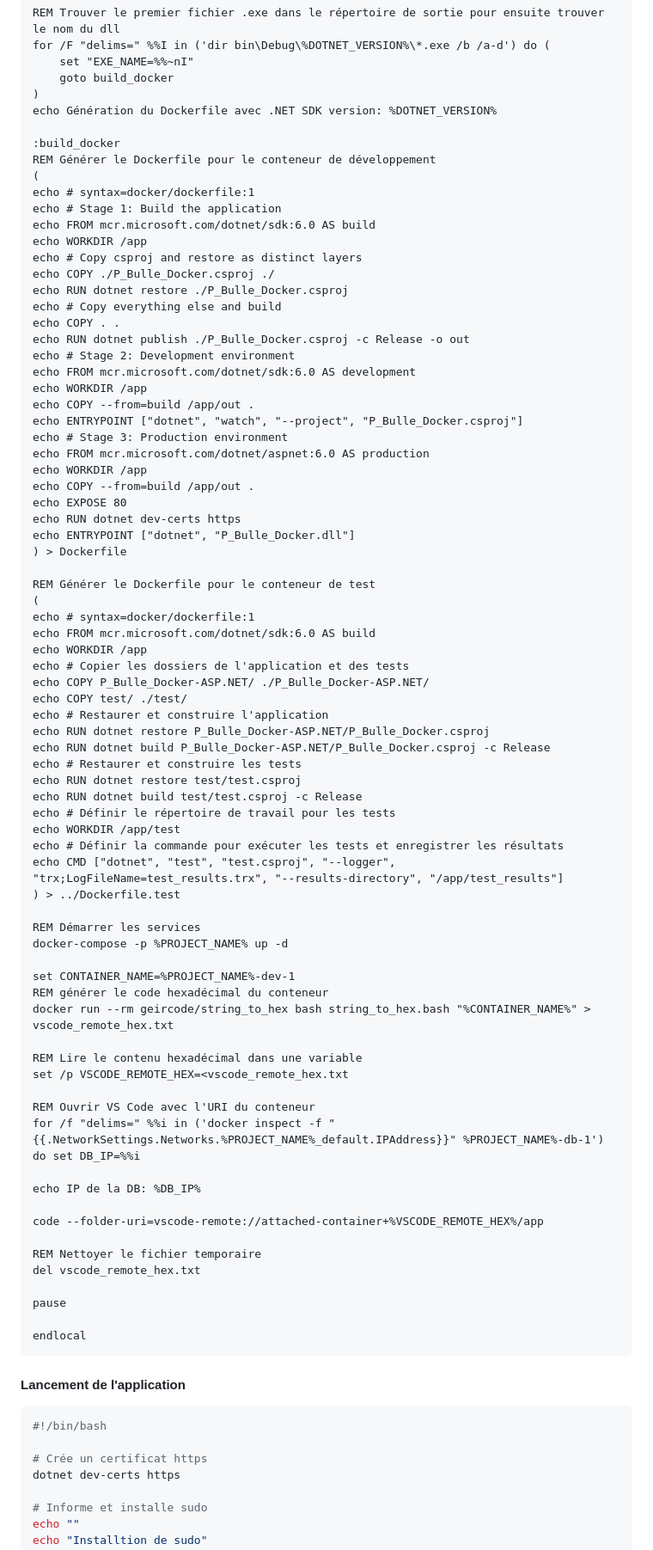
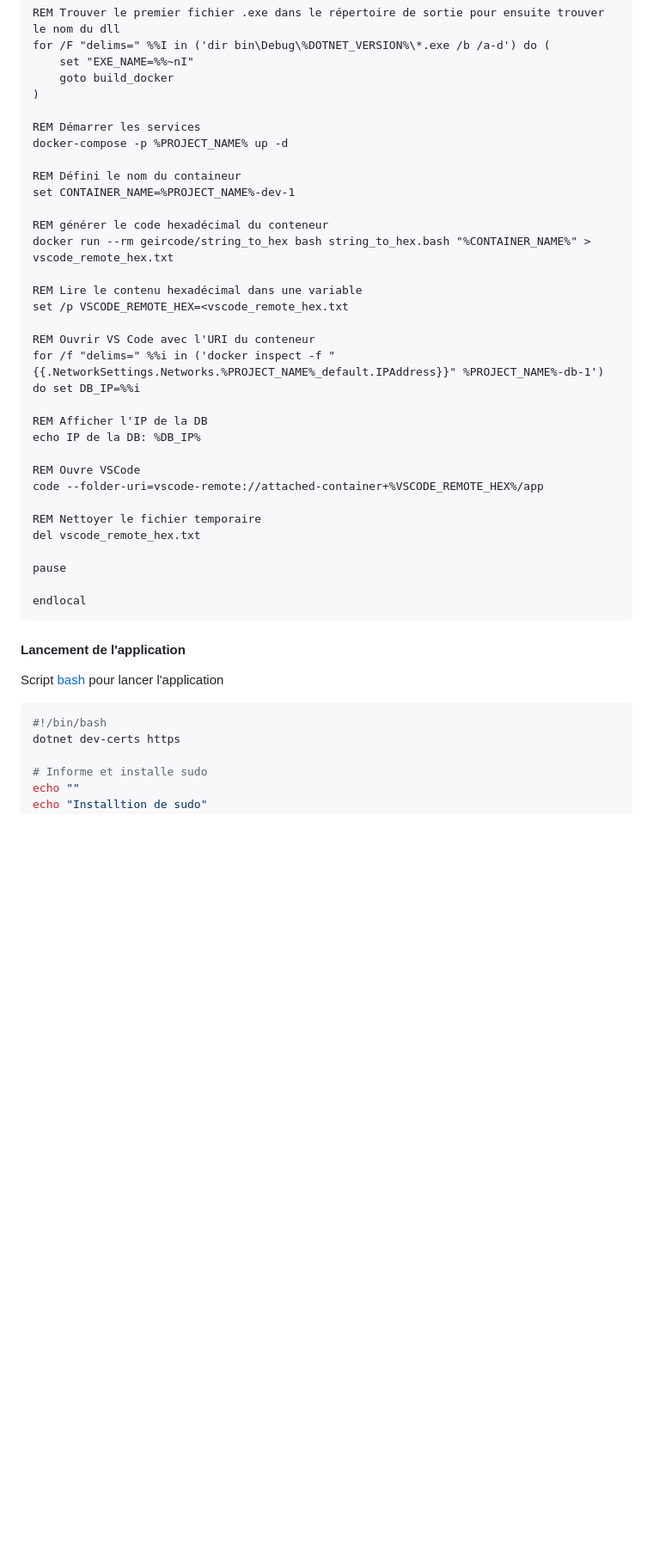
Before and after one commit to quemet/P_BULLE_Docker, a Markdown page: P_Bulle_Docker-ASP.NET/Documentation.md, the part around the change printed below. Shown: that part at 86% size. GitHub-like rendering; blank space fills up the shorter version.

````diff
--- a/P_Bulle_Docker-ASP.NET/Documentation.md
+++ b/P_Bulle_Docker-ASP.NET/Documentation.md
@@ -217,59 +174,13 @@ for /F "delims=" %%I in ('dir bin\Debug\%DOTNET_VERSION%\*.exe /b /a-d') do (
     set "EXE_NAME=%%~nI"
     goto build_docker
 )
-echo Génération du Dockerfile avec .NET SDK version: %DOTNET_VERSION%
-
-:build_docker
-REM Générer le Dockerfile pour le conteneur de développement
-(
-echo # syntax=docker/dockerfile:1
-echo # Stage 1: Build the application
-echo FROM mcr.microsoft.com/dotnet/sdk:6.0 AS build
-echo WORKDIR /app
-echo # Copy csproj and restore as distinct layers
-echo COPY ./P_Bulle_Docker.csproj ./
-echo RUN dotnet restore ./P_Bulle_Docker.csproj
-echo # Copy everything else and build
-echo COPY . .
-echo RUN dotnet publish ./P_Bulle_Docker.csproj -c Release -o out
-echo # Stage 2: Development environment
-echo FROM mcr.microsoft.com/dotnet/sdk:6.0 AS development
-echo WORKDIR /app
-echo COPY --from=build /app/out .
-echo ENTRYPOINT ["dotnet", "watch", "--project", "P_Bulle_Docker.csproj"]
-echo # Stage 3: Production environment
-echo FROM mcr.microsoft.com/dotnet/aspnet:6.0 AS production
-echo WORKDIR /app
-echo COPY --from=build /app/out .
-echo EXPOSE 80
-echo RUN dotnet dev-certs https
-echo ENTRYPOINT ["dotnet", "P_Bulle_Docker.dll"]
-) > Dockerfile
-
-REM Générer le Dockerfile pour le conteneur de test
-(
-echo # syntax=docker/dockerfile:1
-echo FROM mcr.microsoft.com/dotnet/sdk:6.0 AS build
-echo WORKDIR /app
-echo # Copier les dossiers de l'application et des tests
-echo COPY P_Bulle_Docker-ASP.NET/ ./P_Bulle_Docker-ASP.NET/
-echo COPY test/ ./test/
-echo # Restaurer et construire l'application
-echo RUN dotnet restore P_Bulle_Docker-ASP.NET/P_Bulle_Docker.csproj
-echo RUN dotnet build P_Bulle_Docker-ASP.NET/P_Bulle_Docker.csproj -c Release
-echo # Restaurer et construire les tests
-echo RUN dotnet restore test/test.csproj
-echo RUN dotnet build test/test.csproj -c Release
-echo # Définir le répertoire de travail pour les tests
-echo WORKDIR /app/test
-echo # Définir la commande pour exécuter les tests et enregistrer les résultats
-echo CMD ["dotnet", "test", "test.csproj", "--logger", "trx;LogFileName=test_results.trx", "--results-directory", "/app/test_results"]
-) > ../Dockerfile.test
 
 REM Démarrer les services
 docker-compose -p %PROJECT_NAME% up -d
 
+REM Défini le nom du containeur
 set CONTAINER_NAME=%PROJECT_NAME%-dev-1
+
 REM générer le code hexadécimal du conteneur
 docker run --rm geircode/string_to_hex bash string_to_hex.bash "%CONTAINER_NAME%" > vscode_remote_hex.txt
 
@@ -279,8 +190,10 @@ set /p VSCODE_REMOTE_HEX=<vscode_remote_hex.txt
 REM Ouvrir VS Code avec l'URI du conteneur
 for /f "delims=" %%i in ('docker inspect -f "{{.NetworkSettings.Networks.%PROJECT_NAME%_default.IPAddress}}" %PROJECT_NAME%-db-1') do set DB_IP=%%i
 
+REM Afficher l'IP de la DB
 echo IP de la DB: %DB_IP%
 
+REM Ouvre VSCode
 code --folder-uri=vscode-remote://attached-container+%VSCODE_REMOTE_HEX%/app
 
 REM Nettoyer le fichier temporaire
@@ -293,10 +206,10 @@ endlocal
 
 #### Lancement de l'application
 
+Script [bash](./launch.sh) pour lancer l'application
+
 ```sh
 #!/bin/bash
-
-# Crée un certificat https
 dotnet dev-certs https
 
 # Informe et installe sudo
````
Also changed, not shown: other parts of P_Bulle_Docker-ASP.NET/Documentation.md (+22 -65 lines).
